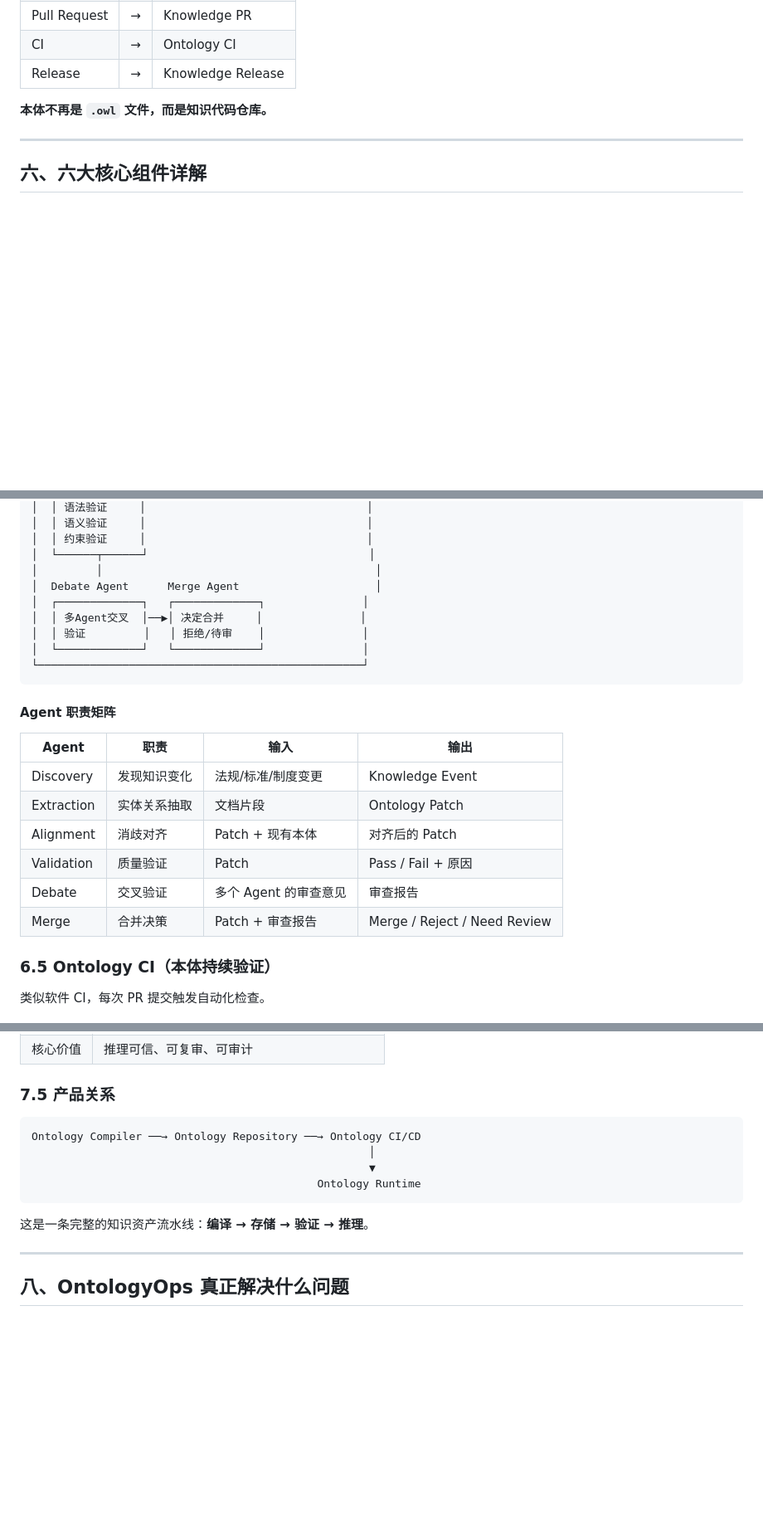
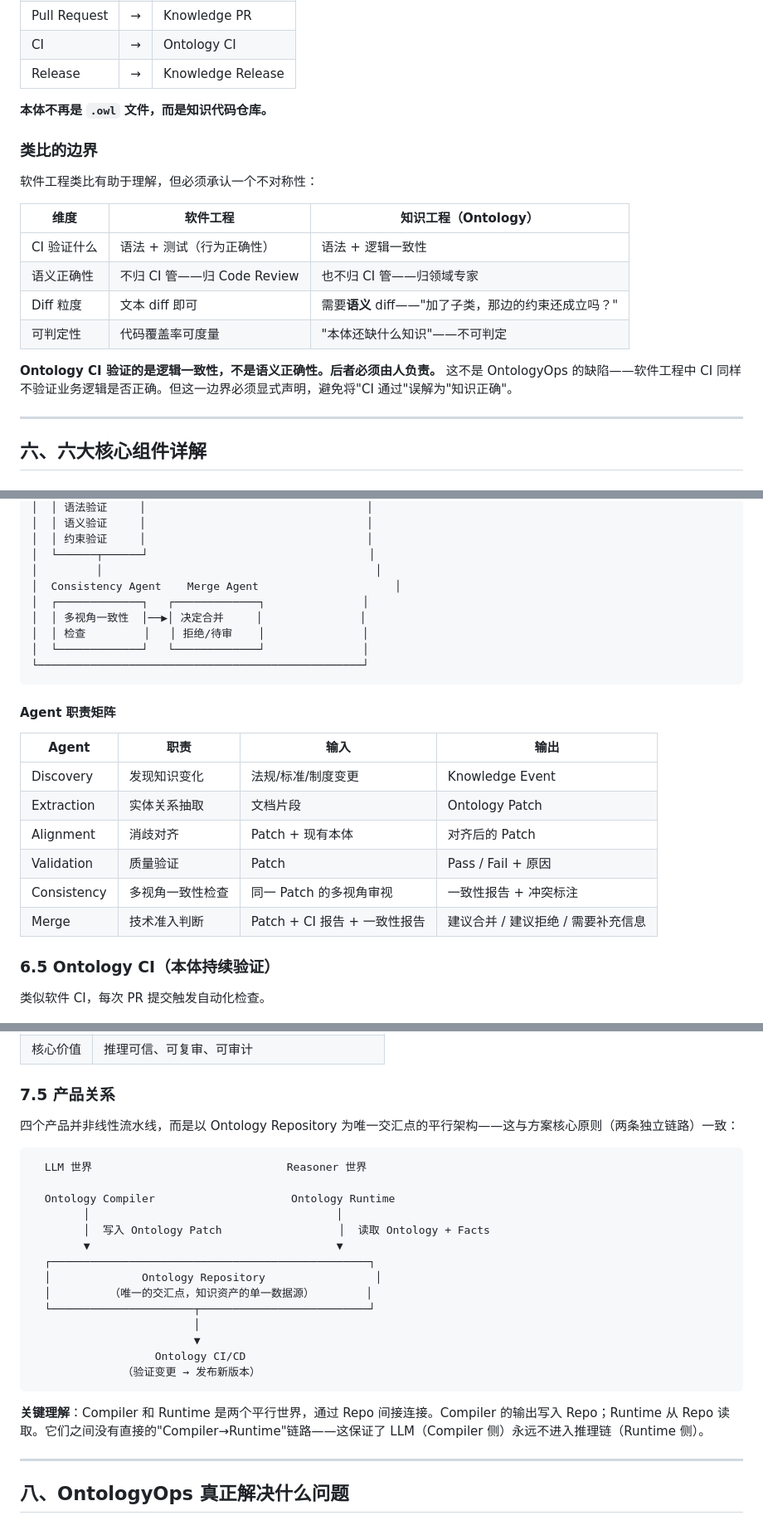
Before and after one commit to georgewangchn/OntologyOps, a Markdown page: docs/OntologyOps方案.md, 3 parts joined by grey strips. Shown at 83% size. GitHub-like rendering; blank space fills up the shorter version.

````diff
--- a/docs/OntologyOps方案.md
+++ b/docs/OntologyOps方案.md
@@ -246,6 +250,19 @@ Ontology + Facts
 | Release | → | Knowledge Release |
 
 **本体不再是 `.owl` 文件，而是知识代码仓库。**
+
+### 类比的边界
+
+软件工程类比有助于理解，但必须承认一个不对称性：
+
+| 维度 | 软件工程 | 知识工程（Ontology） |
+|------|---------|-------------------|
+| CI 验证什么 | 语法 + 测试（行为正确性） | 语法 + 逻辑一致性 |
+| 语义正确性 | 不归 CI 管——归 Code Review | 也不归 CI 管——归领域专家 |
+| Diff 粒度 | 文本 diff 即可 | 需要**语义** diff——"加了子类，那边的约束还成立吗？" |
+| 可判定性 | 代码覆盖率可度量 | "本体还缺什么知识"——不可判定 |
+
+**Ontology CI 验证的是逻辑一致性，不是语义正确性。后者必须由人负责。** 这不是 OntologyOps 的缺陷——软件工程中 CI 同样不验证业务逻辑是否正确。但这一边界必须显式声明，避免将"CI 通过"误解为"知识正确"。
 
 ---
 
@@ -417,10 +505,10 @@ status: pending_review
 │  │ 约束验证     │                                  │
 │  └──────┬──────┘                                  │
 │         │                                          │
-│  Debate Agent      Merge Agent                     │
+│  Consistency Agent    Merge Agent                     │
 │  ┌─────────────┐   ┌─────────────┐               │
-│  │ 多Agent交叉  │──▶│ 决定合并     │               │
-│  │ 验证         │   │ 拒绝/待审    │               │
+│  │ 多视角一致性  │──▶│ 决定合并     │               │
+│  │ 检查         │   │ 拒绝/待审    │               │
 │  └─────────────┘   └─────────────┘               │
 └──────────────────────────────────────────────────┘
 ```
@@ -433,8 +521,8 @@ status: pending_review
 | Extraction | 实体关系抽取 | 文档片段 | Ontology Patch |
 | Alignment | 消歧对齐 | Patch + 现有本体 | 对齐后的 Patch |
 | Validation | 质量验证 | Patch | Pass / Fail + 原因 |
-| Debate | 交叉验证 | 多个 Agent 的审查意见 | 审查报告 |
-| Merge | 合并决策 | Patch + 审查报告 | Merge / Reject / Need Review |
+| Consistency | 多视角一致性检查 | 同一 Patch 的多视角审视 | 一致性报告 + 冲突标注 |
+| Merge | 技术准入判断 | Patch + CI 报告 + 一致性报告 | 建议合并 / 建议拒绝 / 需要补充信息 |
 
 ### 6.5 Ontology CI（本体持续验证）
 
@@ -564,14 +652,26 @@ OntologyOps 不是一个研究概念，而是一套可以工程落地的产品
 
 ### 7.5 产品关系
 
+四个产品并非线性流水线，而是以 Ontology Repository 为唯一交汇点的平行架构——这与方案核心原则（两条独立链路）一致：
+
 ```
-Ontology Compiler ──→ Ontology Repository ──→ Ontology CI/CD
-                                                    │
-                                                    ▼
-                                            Ontology Runtime
+  LLM 世界                              Reasoner 世界
+
+  Ontology Compiler                     Ontology Runtime
+        │                                      │
+        │  写入 Ontology Patch                  │  读取 Ontology + Facts
+        ▼                                      ▼
+  ┌─────────────────────────────────────────────────┐
+  │              Ontology Repository                 │
+  │         （唯一的交汇点，知识资产的单一数据源）        │
+  └──────────────────────┬──────────────────────────┘
+                         │
+                         ▼
+                   Ontology CI/CD
+              （验证变更 → 发布新版本）
 ```
 
-这是一条完整的知识资产流水线：**编译 → 存储 → 验证 → 推理**。
+**关键理解**：Compiler 和 Runtime 是两个平行世界，通过 Repo 间接连接。Compiler 的输出写入 Repo；Runtime 从 Repo 读取。它们之间没有直接的"Compiler→Runtime"链路——这保证了 LLM（Compiler 侧）永远不进入推理链（Runtime 侧）。
 
 ---
 
````
Also changed, not shown: other parts of docs/OntologyOps方案.md (+79 -4 lines), chapters/12-后记-从工具到思维.md (+2 -2 lines).
